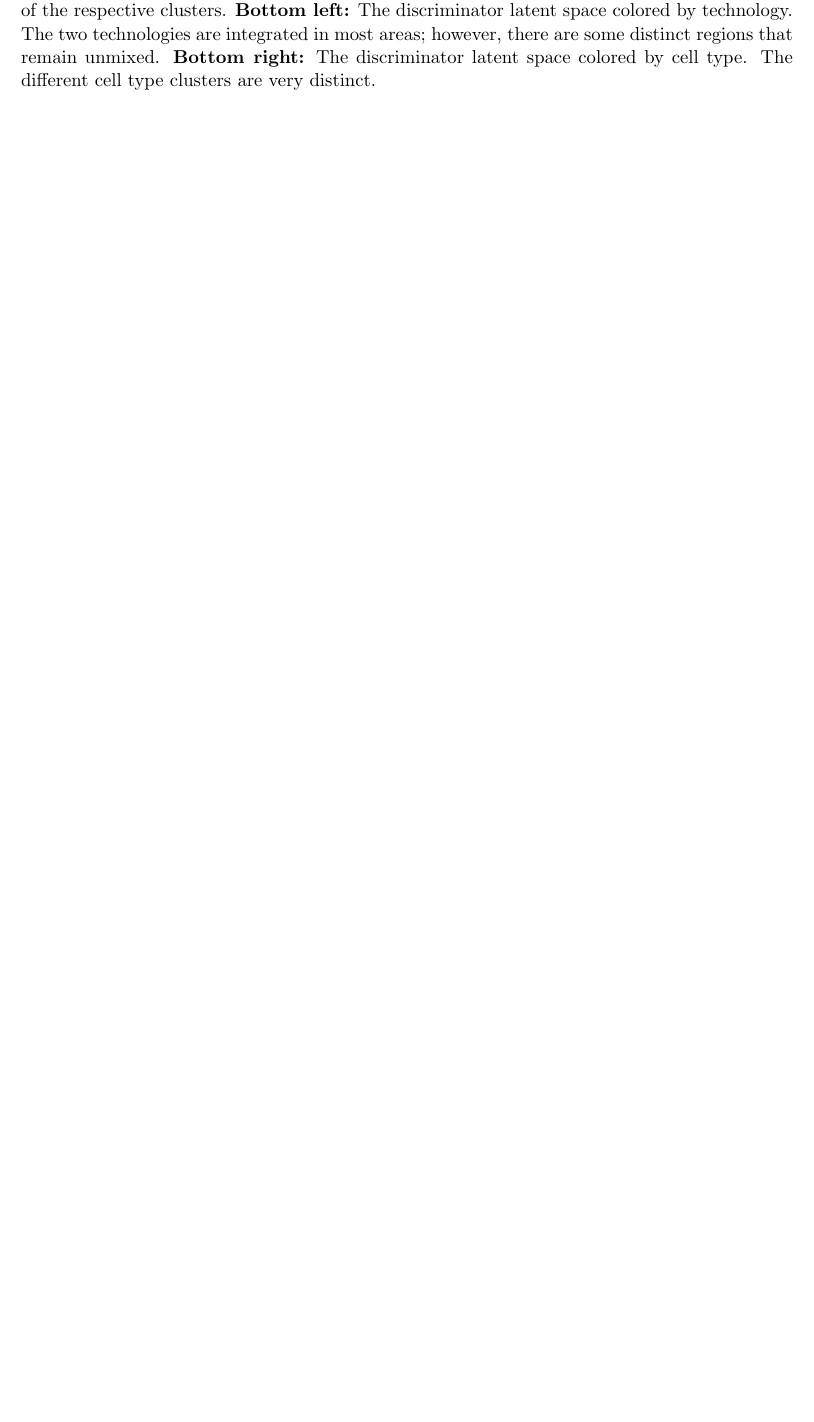
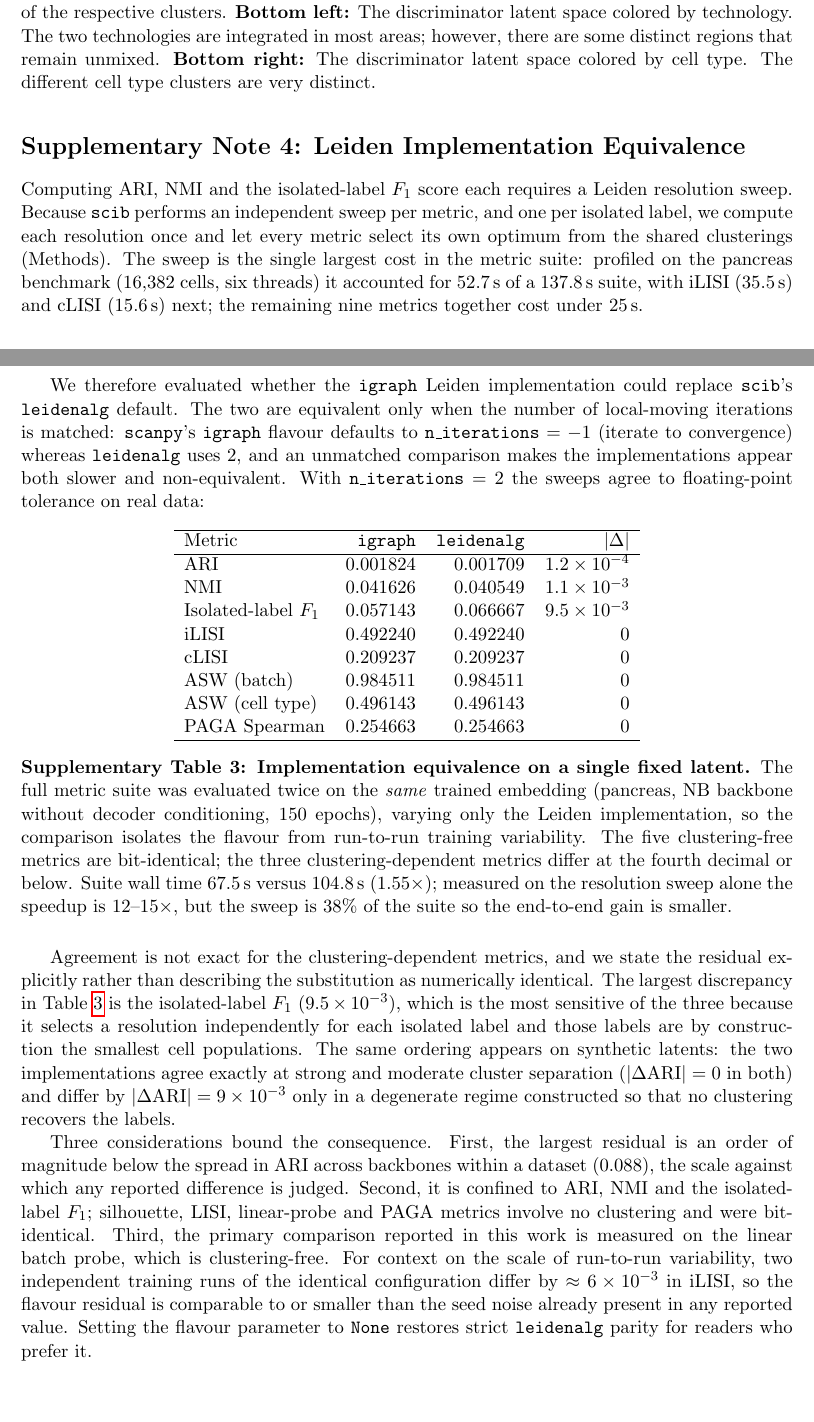
Before and after one commit to kreid415/wasserstein-critic-deconfounding, a LaTeX document (manuscript_tm/oup-authoring-template/supplement.tex): part of page 7 of 7 before the commit and two parts of pages 7 and 8 of 8 after it, the two joined at a grey line, cut so that both start at the same text, the shorter picture padded with empty space. Compiled offline with pdfLaTeX.

Commit message:
perf(metrics): switch Leiden sweep to igraph n_iterations=2 (1.55x suite)
Corrects an earlier conclusion recorded in _resolution_cache. That note claimed igraph
'was NOT faster (0.8-1.0x)' and broke scib parity, so leidenalg was pinned. The A/B behind
it was invalid: it left n_iterations at scanpy's igraph default of -1 (iterate to
convergence) while leidenalg uses 2, comparing different amounts of work. Matching the
parameter restores parity and the speed.

Measured on ONE fixed pancreas latent with the suite run twice, varying only the flavour
(so training variability is excluded):
  clustering-free  iLISI/cLISI/ASW-batch/ASW-celltype/PAGA  |delta| = 0.00e+00 (identical)
  clustering-dep.  ARI 1.2e-04, NMI 1.1e-03, isolated_f1 9.5e-03
  suite wall time  67.5s vs 104.8s = 1.55x

Two numbers in an intermediate draft of this change were wrong and are corrected here:
the sweep-only speedup (12-15x) is not the suite speedup (1.55x, since the sweep is 38%
of the suite), and a first equivalence check compared a NEW igraph run against a STORED
leidenalg run -- different latents, so it attributed ~0.1 of seed noise to the flavour.
Two independent runs of the identical config differ by ~6e-3 in iLISI, which is the scale
the flavour residual should be judged against.

Manuscript: Methods now reports 1.2e-4 / 1.55x and points to a new Supplementary Note 4
carrying the controlled per-metric table and the largest residual (isolated_f1, most
sensitive because it picks a resolution per isolated label and those are the smallest
populations). Both documents compile clean; check_manuscript.sh now covers the supplement.

Test: test_resolution_cache_uses_igraph_with_matched_iterations pins the flavour default
and asserts exact agreement on a well-separated latent. 33 passed, 1 skipped.

```diff
--- a/manuscript_tm/oup-authoring-template/supplement.tex
+++ b/manuscript_tm/oup-authoring-template/supplement.tex
@@ -246,4 +246,72 @@ To gain an intuitive understanding of the different latent spaces, we compared t
     \label{fig:after}
 \end{figure}
 
+
+\section*{Supplementary Note 4: Leiden Implementation Equivalence}
+
+Computing ARI, NMI and the isolated-label $F_1$ score each requires a Leiden resolution
+sweep. Because \texttt{scib} performs an independent sweep per metric, and one per
+isolated label, we compute each resolution once and let every metric select its own
+optimum from the shared clusterings (Methods). The sweep is the single largest cost in
+the metric suite: profiled on the pancreas benchmark (16{,}382 cells, six threads) it
+accounted for $52.7$\,s of a $137.8$\,s suite, with iLISI ($35.5$\,s) and cLISI
+($15.6$\,s) next; the remaining nine metrics together cost under $25$\,s.
+
+We therefore evaluated whether the \texttt{igraph} Leiden implementation could replace
+\texttt{scib}'s \texttt{leidenalg} default. The two are equivalent only when the number
+of local-moving iterations is matched: \texttt{scanpy}'s \texttt{igraph} flavour defaults
+to \texttt{n\_iterations} $=-1$ (iterate to convergence) whereas \texttt{leidenalg} uses
+$2$, and an unmatched comparison makes the implementations appear both slower and
+non-equivalent. With \texttt{n\_iterations} $=2$ the sweeps agree to floating-point
+tolerance on real data:
+
+\begin{table}[H]
+\centering
+\begin{tabular}{lrrr}
+\hline
+Metric & \texttt{igraph} & \texttt{leidenalg} & $|\Delta|$ \\
+\hline
+ARI                  & $0.001824$ & $0.001709$ & $1.2 \times 10^{-4}$ \\
+NMI                  & $0.041626$ & $0.040549$ & $1.1 \times 10^{-3}$ \\
+Isolated-label $F_1$ & $0.057143$ & $0.066667$ & $9.5 \times 10^{-3}$ \\
+iLISI                & $0.492240$ & $0.492240$ & $0$ \\
+cLISI                & $0.209237$ & $0.209237$ & $0$ \\
+ASW (batch)          & $0.984511$ & $0.984511$ & $0$ \\
+ASW (cell type)      & $0.496143$ & $0.496143$ & $0$ \\
+PAGA Spearman        & $0.254663$ & $0.254663$ & $0$ \\
+\hline
+\end{tabular}
+\caption{\textbf{Implementation equivalence on a single fixed latent.} The full metric
+suite was evaluated twice on the \emph{same} trained embedding (pancreas, NB backbone
+without decoder conditioning, $150$ epochs), varying only the Leiden implementation, so
+the comparison isolates the flavour from run-to-run training variability. The five
+clustering-free metrics are bit-identical; the three clustering-dependent metrics differ
+at the fourth decimal or below. Suite wall time $67.5$\,s versus $104.8$\,s
+($1.55\times$); measured on the resolution sweep alone the speedup is $12$--$15\times$,
+but the sweep is $38\%$ of the suite so the end-to-end gain is smaller.}
+\label{tab:leiden_equiv}
+\end{table}
+
+Agreement is not exact for the clustering-dependent metrics, and we state the residual
+explicitly rather than describing the substitution as numerically identical. The largest
+discrepancy in Table~\ref{tab:leiden_equiv} is the isolated-label $F_1$
+($9.5 \times 10^{-3}$), which is the most sensitive of the three because it selects a
+resolution independently for each isolated label and those labels are by construction the
+smallest cell populations. The same ordering appears on synthetic latents: the two
+implementations agree exactly at strong and moderate cluster separation
+($|\Delta$ARI$| = 0$ in both) and differ by $|\Delta$ARI$| = 9 \times 10^{-3}$ only in a
+degenerate regime constructed so that no clustering recovers the labels.
+
+Three considerations bound the consequence. First, the largest residual is an order of
+magnitude below the spread in ARI across backbones within a dataset ($0.088$), the scale
+against which any reported difference is judged. Second, it is confined to ARI, NMI and
+the isolated-label $F_1$; silhouette, LISI, linear-probe and PAGA metrics involve no
+clustering and were bit-identical. Third, the primary comparison reported in this work is
+measured on the linear batch probe, which is clustering-free. For context on the scale of
+run-to-run variability, two independent training runs of the identical configuration
+differ by $\approx 6 \times 10^{-3}$ in iLISI, so the flavour residual is comparable to or
+smaller than the seed noise already present in any reported value. Setting the flavour
+parameter to \texttt{None} restores strict \texttt{leidenalg} parity for readers who
+prefer it.
+
 \end{document}
```
Also changed, not shown: manuscript_tm/oup-authoring-template/oup-authoring-template.tex (+1 -1 lines), 4 other files.
